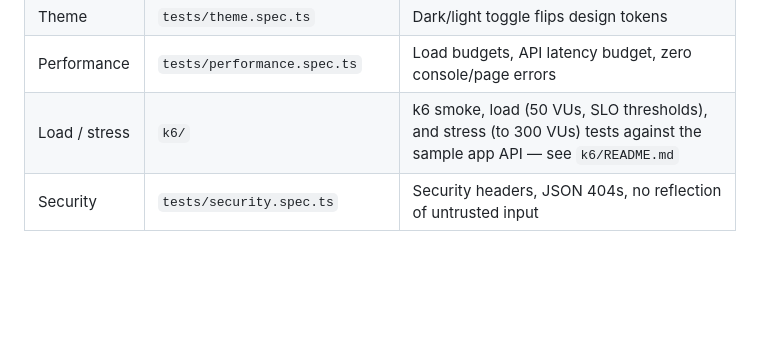
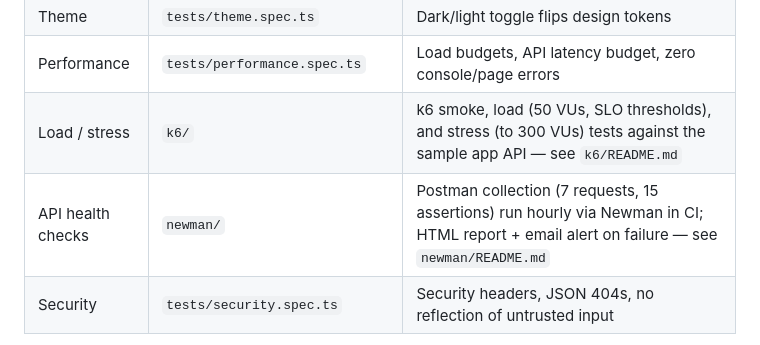
Before and after one commit to acbharath14/enterprise-qa-automation-blueprint, a Markdown page: README.md, the part around the change. GitHub-like rendering; blank space fills up the shorter version.

Commit message:
docs: add Newman health checks to coverage table

```diff
--- a/README.md
+++ b/README.md
@@ -116,6 +116,7 @@ You should see all specs listed with pass/fail, timings, and (for failures) trac
 | Theme | `tests/theme.spec.ts` | Dark/light toggle flips design tokens |
 | Performance | `tests/performance.spec.ts` | Load budgets, API latency budget, zero console/page errors |
 | Load / stress | `k6/` | k6 smoke, load (50 VUs, SLO thresholds), and stress (to 300 VUs) tests against the sample app API — see `k6/README.md` |
+| API health checks | `newman/` | Postman collection (7 requests, 15 assertions) run hourly via Newman in CI; HTML report + email alert on failure — see `newman/README.md` |
 | Security | `tests/security.spec.ts` | Security headers, JSON 404s, no reflection of untrusted input |
 
 **Understanding the test types:** each spec file focuses on one quality attribute so failures point at the *kind* of problem, not just the page. `smoke.spec.ts` answers "is the app up?"; `api.spec.ts` answers "is the contract intact?"; `visual.spec.ts` answers "did the layout change?". When you add coverage for your app, follow the same rule — one file per question.
```
